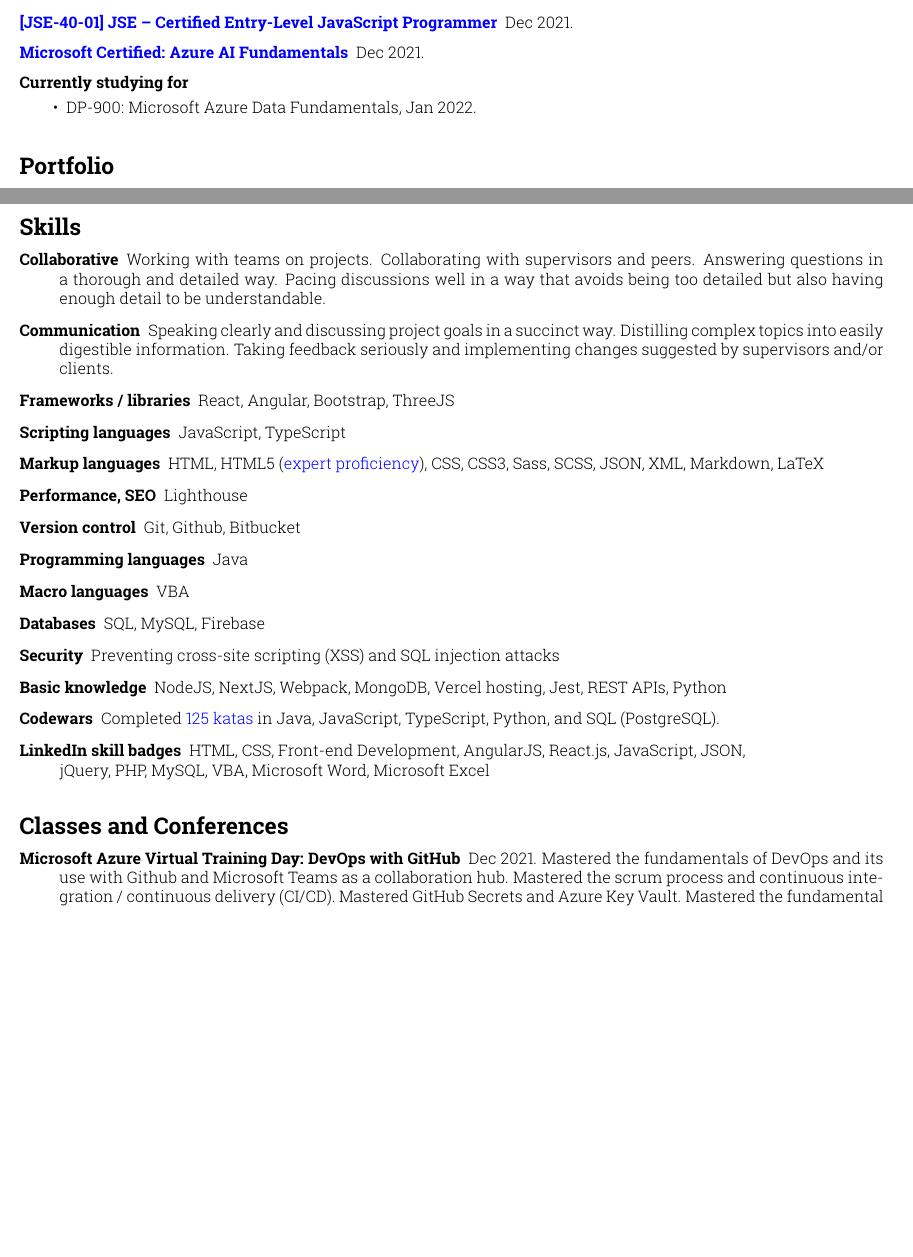
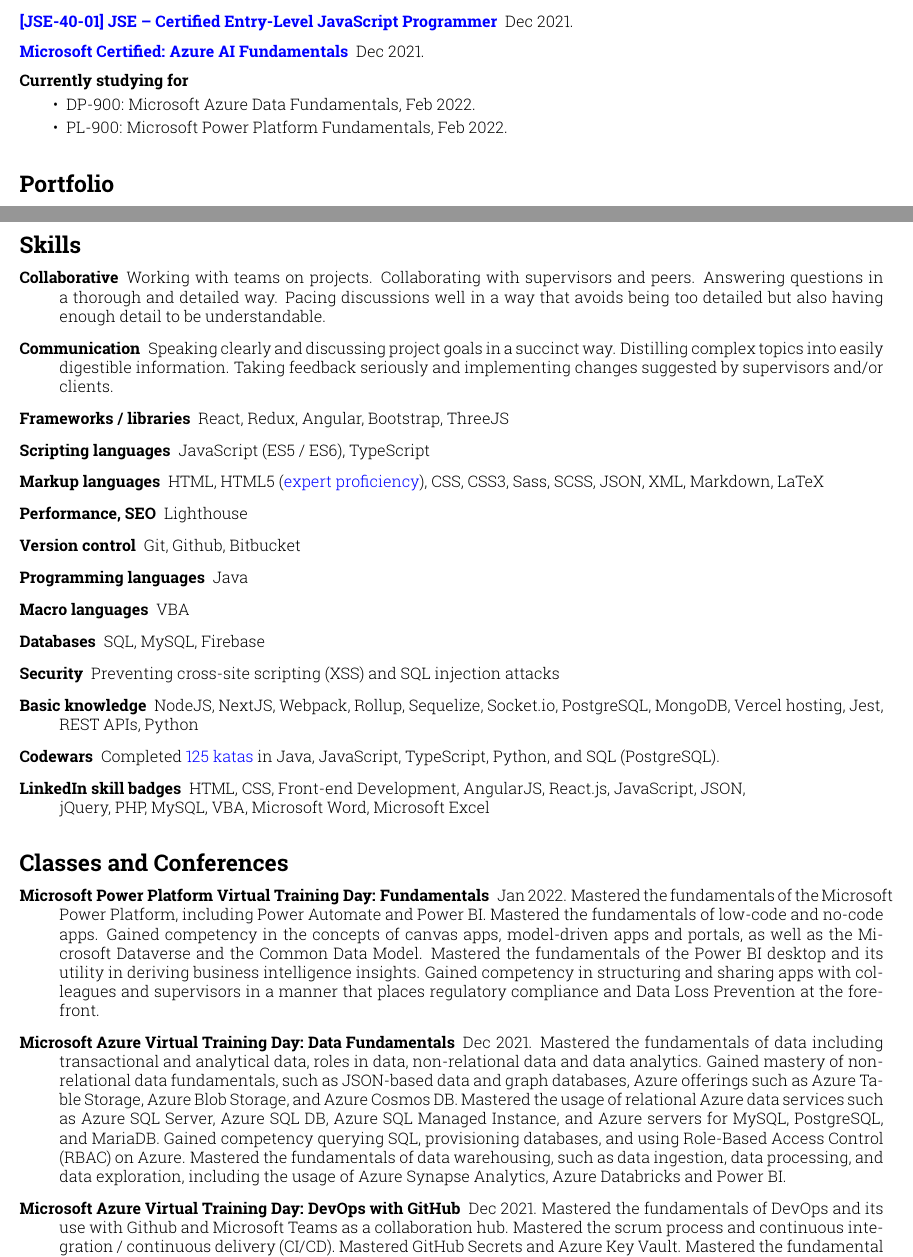
Before and after one commit to sirkoik/CurriculumVitae, a LaTeX CV (source/main/resume.tex): two parts of pages 1 and 2 of 3, joined at a grey line, cut so that both start at the same text, the shorter picture padded with empty space. Compiled offline with pdfLaTeX.

Commit message:
added data and power plaform training days; skills

```diff
--- a/source/main/resume.tex
+++ b/source/main/resume.tex
@@ -79,7 +79,8 @@
 \begin{description}
   \item [Currently studying for] ~
   \begin{itemize}
-    \item DP-900: Microsoft Azure Data Fundamentals, Jan 2022.
+    \item DP-900: Microsoft Azure Data Fundamentals, Feb 2022.
+    \item PL-900: Microsoft Power Platform Fundamentals, Feb 2022.
   \end{itemize}
 \end{description}
 
@@ -130,8 +131,8 @@
 \begin{description}
   \item [Collaborative] Working with teams on projects. Collaborating with supervisors and peers. Answering questions in a thorough and detailed way. Pacing discussions well in a way that avoids being too detailed but also having enough detail to be understandable.
   \item [Communication] Speaking clearly and discussing project goals in a succinct way. Distilling complex topics into easily digestible information. Taking feedback seriously and implementing changes suggested by supervisors and/or clients.
-  \item [Frameworks / libraries] React, Angular, Bootstrap, ThreeJS
-  \item [Scripting languages] JavaScript, TypeScript
+  \item [Frameworks / libraries] React, Redux, Angular, Bootstrap, ThreeJS
+  \item [Scripting languages] JavaScript (ES5 / ES6), TypeScript
   \item [Markup languages] HTML, HTML5 (\href{https://app.pluralsight.com/profile/alexander-koik-cesto}{expert proficiency}), CSS, CSS3, Sass, SCSS, JSON, XML, Markdown, LaTeX
   \item [Performance, SEO] Lighthouse
   \item [Version control] Git, Github, Bitbucket
@@ -139,7 +140,7 @@
   \item [Macro languages] VBA
   \item [Databases] SQL, MySQL, Firebase
   \item [Security] Preventing cross-site scripting (XSS) and SQL injection attacks
-  \item [Basic knowledge] NodeJS, NextJS, Webpack, MongoDB, Vercel hosting, Jest, REST APIs, Python
+  \item [Basic knowledge] NodeJS, NextJS, Webpack, Rollup, Sequelize, Socket.io, PostgreSQL, MongoDB, Vercel hosting, Jest, REST APIs, Python
   \item [Codewars] Completed \href{https://www.codewars.com/users/sirkoik}{125 katas} in Java, JavaScript, TypeScript, Python, and SQL (PostgreSQL).
   \item [LinkedIn skill badges] HTML, CSS, Front-end Development, AngularJS, React.js, JavaScript, JSON,\\ jQuery, PHP, MySQL, VBA, Microsoft Word, Microsoft Excel
 \end{description}
@@ -148,6 +149,8 @@
 \vspace{-1em}
 \section*{Classes and Conferences}\vspace{-0.5em}
 \begin{description}
+  \item [Microsoft Power Platform Virtual Training Day: Fundamentals] Jan 2022. Mastered the fundamentals of the Microsoft Power Platform, including Power Automate and Power BI. Mastered the fundamentals of low-code and no-code apps. Gained competency in the concepts of canvas apps, model-driven apps and portals, as well as the Microsoft Dataverse and the Common Data Model. Mastered the fundamentals of the Power BI desktop and its utility in deriving business intelligence insights. Gained competency in structuring and sharing apps with colleagues and supervisors in a manner that places regulatory compliance and Data Loss Prevention at the forefront.
+  \item [Microsoft Azure Virtual Training Day: Data Fundamentals] Dec 2021. Mastered the fundamentals of data including transactional and analytical data, roles in data, non-relational data and data analytics. Gained mastery of non-relational data fundamentals, such as JSON-based data and graph databases, Azure offerings such as Azure Table Storage, Azure Blob Storage, and Azure Cosmos DB. Mastered the usage of relational Azure data services such as Azure SQL Server, Azure SQL DB, Azure SQL Managed Instance, and Azure servers for MySQL, PostgreSQL, and MariaDB. Gained competency querying SQL, provisioning databases, and using Role-Based Access Control (RBAC) on Azure. Mastered the fundamentals of data warehousing, such as data ingestion, data processing, and data exploration, including the usage of Azure Synapse Analytics, Azure Databricks and Power BI.
   \item [Microsoft Azure Virtual Training Day: DevOps with GitHub] Dec 2021. Mastered the fundamentals of DevOps and its use with Github and Microsoft Teams as a collaboration hub. Mastered the scrum process and continuous integration / continuous delivery (CI/CD). Mastered GitHub Secrets and Azure Key Vault. Mastered the fundamental concepts of code quality, security, and containerization. Mastered the fundamentals of Kubernetes and container orchestration, including its integrations with Azure and Azure Policy. Mastered the fundamentals of logic apps.
   \item [Microsoft Azure Virtual Training Day: AI Fundamentals] Nov 2021. Mastered the fundamentals of AI and its use with the Azure platform. Learned about computer vision, machine learning, Azure's Natural Language Processing, and conversational AI and bot tooling. Learned about AI basics such as training sets, validation sets, and the confusion matrix. Learned about supervised and unsupervised learning, and how Azure can automate machine learning by selecting the most optimal algorithms. Learned about Azure's Cognitive Services such as the Computer Vision Service and how they can be consumed with REST APIs. Learned about speech recognition and Language Understanding (LUIS). Learned about the challenges and risks associated with AI and how to use it in a responsible manner. Achieved \href{https://www.credly.com/badges/fa66cf6b-dff5-4f58-9f4e-4b94fc91b7fa/public_url}{Microsoft Certified: Azure AI Fundamentals} in Dec 2021.
   \item [Microsoft Azure Virtual Training Day: Fundamentals] Nov 2021. Mastered the fundamentals of Microsoft Azure, including availability options, resource groups, the resource manager, subscriptions, VMs, app services, serverless computing, container services and Kubernetes, Windows Virtual Desktop, Azure Database Service, the Defense in Depth model and Network Security Groups, the Azure firewall and DDoS protection, Azure identity services, Role-Based Access Control, resource locks, tags, Azure policy, Azure Blueprints, the Cloud Adoption Framework, Compliance, the Azure Trust Center, data governance, pricing and SLAs. Achieved \href{https://www.credly.com/badges/56339905-a587-4fdb-9906-c2d2bb5d31da/public_url}{Microsoft Certified: Azure Fundamentals} in Jan 2022.
```
Also changed, not shown: Alexander_Koik-Cestone_resume.pdf, source/main/resume.pdf, 3 other files.
